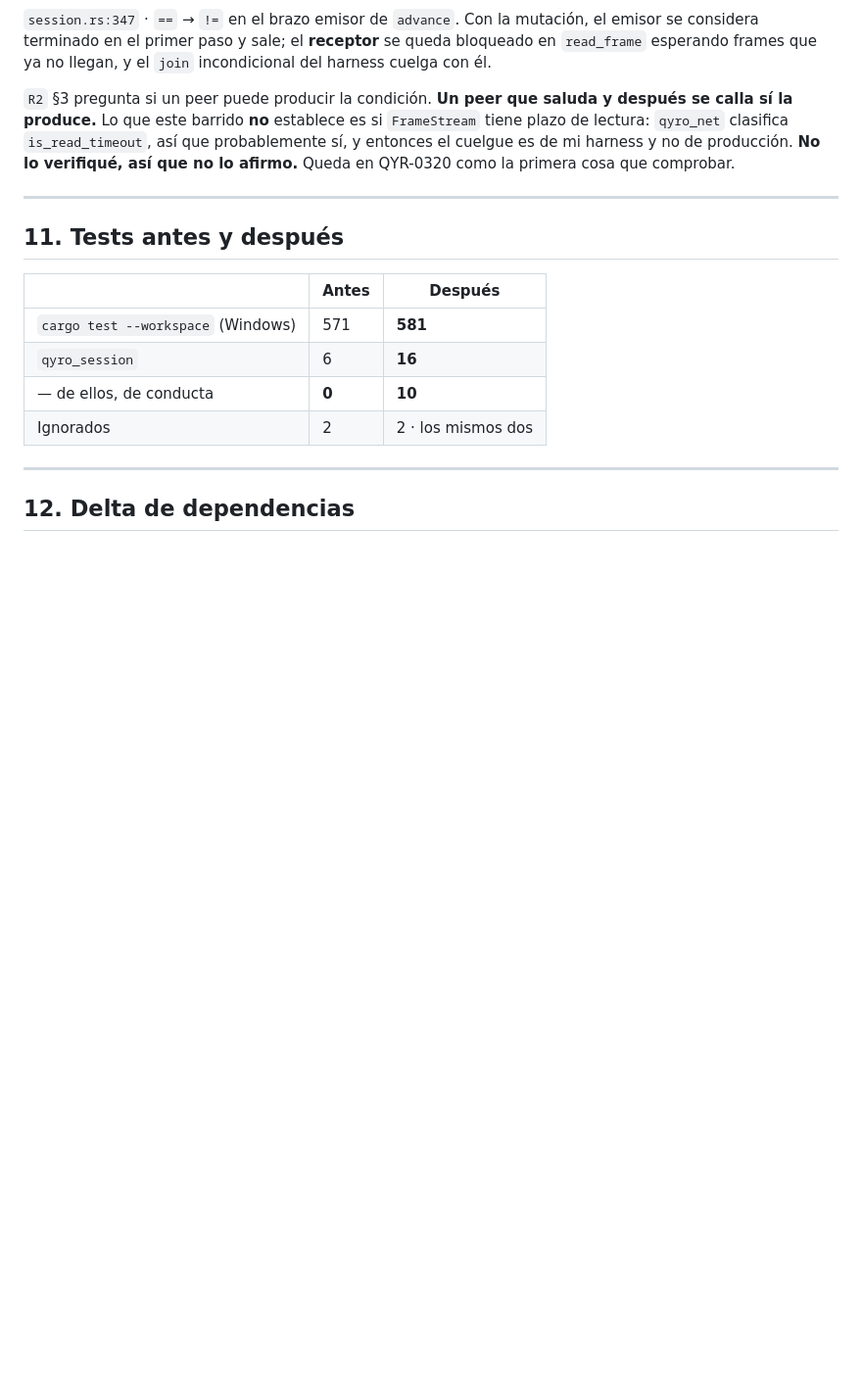
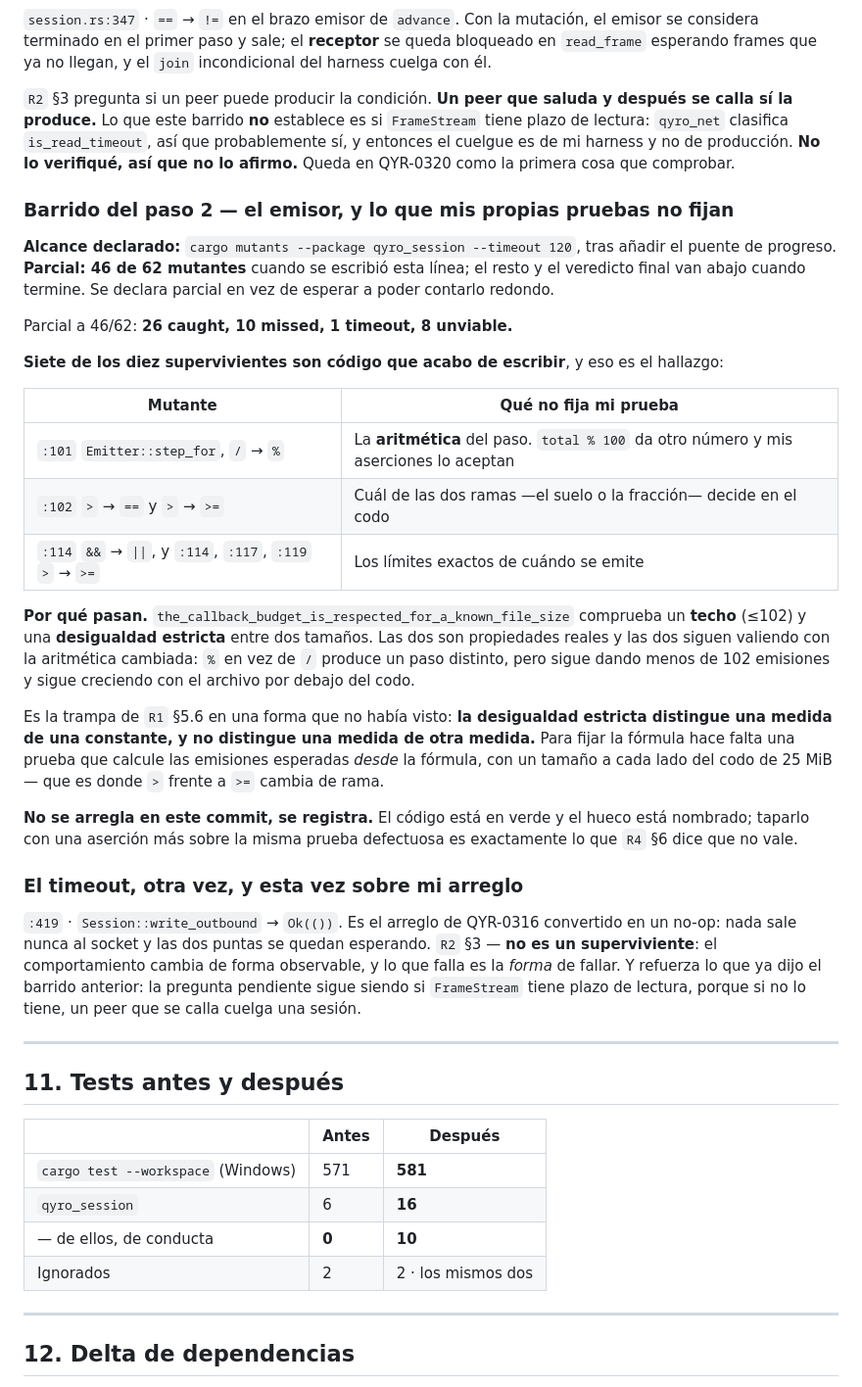
Before and after one commit to M1gu3hb/-Qyro, a Markdown page: docs/reports/fase-02-dart-conduce.md, the part around the change. Shown at 98% size. Rendered like a GitHub page; blank space fills up the shorter version.

Commit message:
docs(report): the step-2 sweep, and seven survivors in the emitter I just wrote

```diff
--- a/docs/reports/fase-02-dart-conduce.md
+++ b/docs/reports/fase-02-dart-conduce.md
@@ -577,6 +577,49 @@ que probablemente sí, y entonces el cuelgue es de mi harness y no de producció
 **No lo verifiqué, así que no lo afirmo.** Queda en QYR-0320 como la primera cosa
 que comprobar.
 
+### Barrido del paso 2 — el emisor, y lo que mis propias pruebas no fijan
+
+**Alcance declarado:** `cargo mutants --package qyro_session --timeout 120`, tras
+añadir el puente de progreso. **Parcial: 46 de 62 mutantes** cuando se escribió
+esta línea; el resto y el veredicto final van abajo cuando termine. Se declara
+parcial en vez de esperar a poder contarlo redondo.
+
+Parcial a 46/62: **26 caught, 10 missed, 1 timeout, 8 unviable.**
+
+**Siete de los diez supervivientes son código que acabo de escribir**, y eso es el
+hallazgo:
+
+| Mutante | Qué no fija mi prueba |
+|---|---|
+| `:101` `Emitter::step_for`, `/` → `%` | La **aritmética** del paso. `total % 100` da otro número y mis aserciones lo aceptan |
+| `:102` `>` → `==` y `>` → `>=` | Cuál de las dos ramas —el suelo o la fracción— decide en el codo |
+| `:114` `&&` → `\|\|`, y `:114`, `:117`, `:119` `>` → `>=` | Los límites exactos de cuándo se emite |
+
+**Por qué pasan.** `the_callback_budget_is_respected_for_a_known_file_size`
+comprueba un **techo** (≤102) y una **desigualdad estricta** entre dos tamaños. Las
+dos son propiedades reales y las dos siguen valiendo con la aritmética cambiada:
+`%` en vez de `/` produce un paso distinto, pero sigue dando menos de 102
+emisiones y sigue creciendo con el archivo por debajo del codo.
+
+Es la trampa de `R1` §5.6 en una forma que no había visto: **la desigualdad
+estricta distingue una medida de una constante, y no distingue una medida de otra
+medida.** Para fijar la fórmula hace falta una prueba que calcule las emisiones
+esperadas *desde* la fórmula, con un tamaño a cada lado del codo de 25 MiB — que
+es donde `>` frente a `>=` cambia de rama.
+
+**No se arregla en este commit, se registra.** El código está en verde y el hueco
+está nombrado; taparlo con una aserción más sobre la misma prueba defectuosa es
+exactamente lo que `R4` §6 dice que no vale.
+
+### El timeout, otra vez, y esta vez sobre mi arreglo
+
+`:419` · `Session::write_outbound` → `Ok(())`. Es el arreglo de QYR-0316
+convertido en un no-op: nada sale nunca al socket y las dos puntas se quedan
+esperando. `R2` §3 — **no es un superviviente**: el comportamiento cambia de forma
+observable, y lo que falla es la *forma* de fallar. Y refuerza lo que ya dijo el
+barrido anterior: la pregunta pendiente sigue siendo si `FrameStream` tiene plazo
+de lectura, porque si no lo tiene, un peer que se calla cuelga una sesión.
+
 ---
 
 ## 11. Tests antes y después
```
Also changed, not shown: BUGS_PENDING.md (+30 -0 lines).
